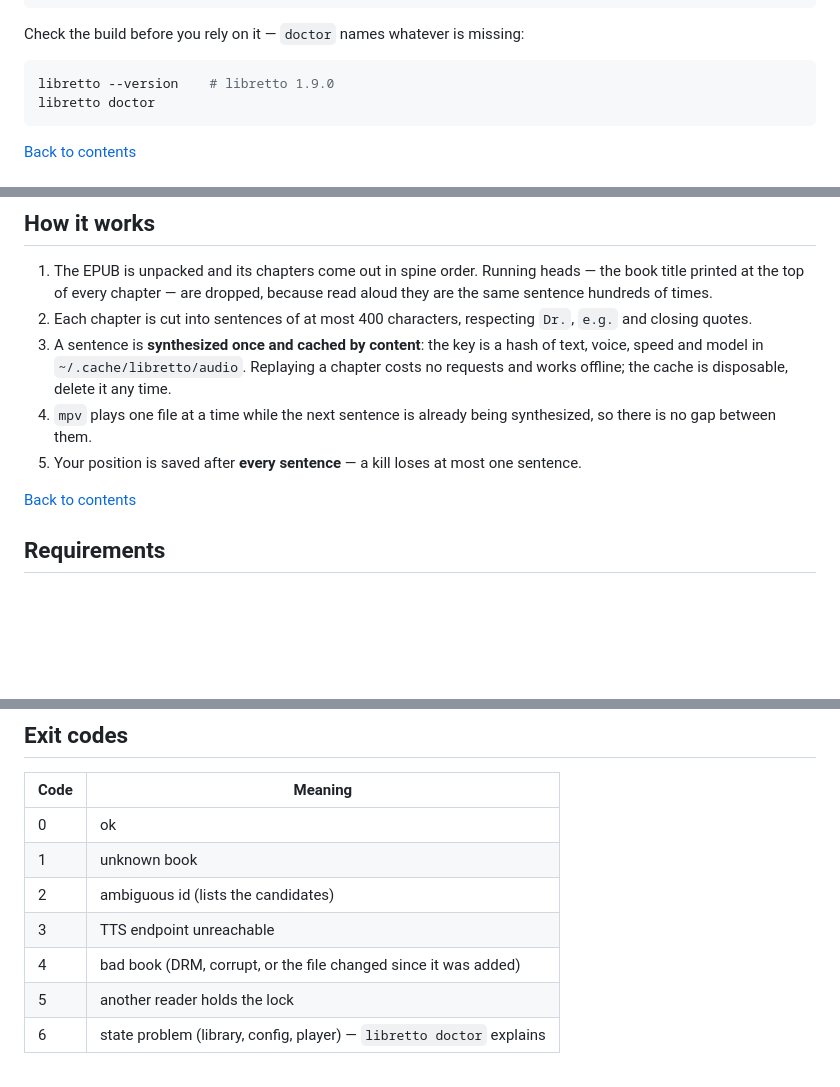
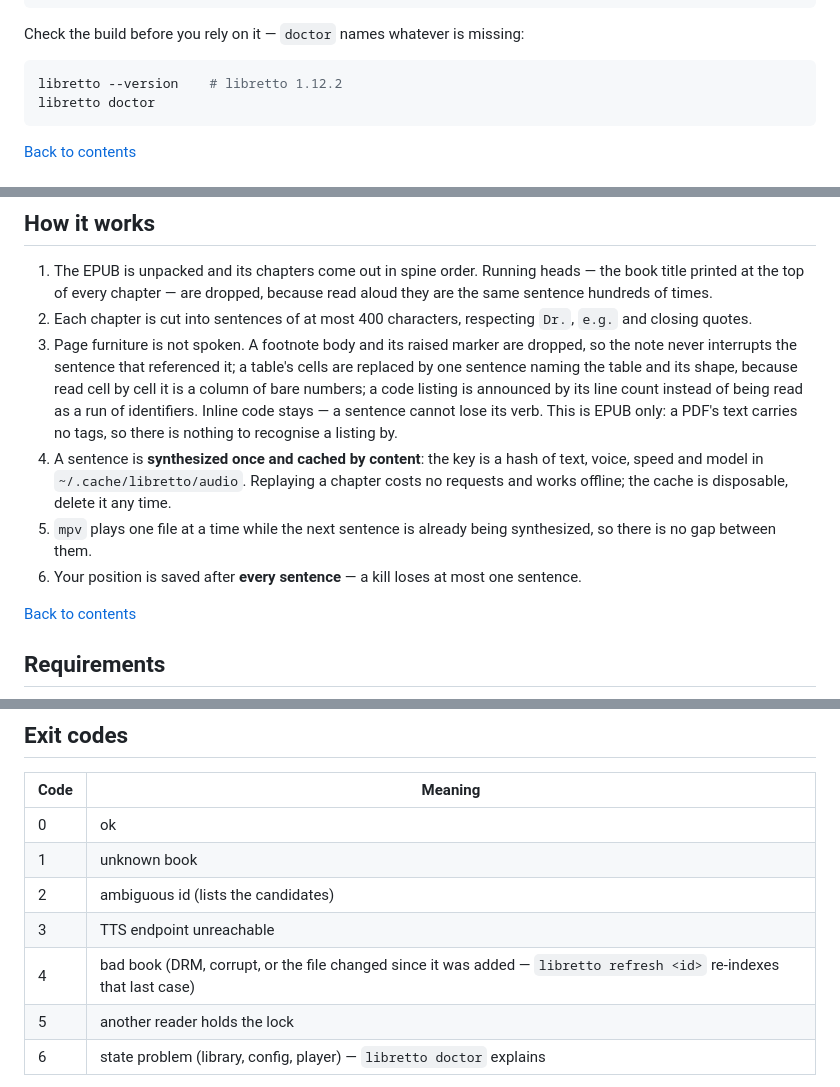
Before and after one commit to dandrok/libretto, a Markdown page: README.md, 3 parts joined by grey strips. Drawn GitHub-style; blank space fills up the shorter version.

Commit message:
docs: refresh the README and re-record both demos
The recording was right and the program was wrong: Ui::draw wrote the bar under the
frame instead of over it, so the demo ended on two stacked bars. Both tapes are
unchanged — they were re-recorded against the fixed binary.

README: the Commands table gains refresh, exit 4 names it, the version example caught
up with the release, the demo's alt text described a live line that no longer exists,
and `How it works` now says what is not spoken — footnotes, table cells, code
listings — including that this is EPUB only, because a PDF's text has no tags.

````diff
--- a/README.md
+++ b/README.md
@@ -41,7 +41,7 @@ cd libretto && cargo install --path . --locked
 Check the build before you rely on it — `doctor` names whatever is missing:
 
 ```bash
-libretto --version    # libretto 1.9.0
+libretto --version    # libretto 1.12.2
 libretto doctor
 ```
 
@@ -174,12 +175,18 @@ sync_offset = -80          # read-along only; see "Following along"
    same sentence hundreds of times.
 2. Each chapter is cut into sentences of at most 400 characters, respecting `Dr.`, `e.g.`
    and closing quotes.
-3. A sentence is **synthesized once and cached by content**: the key is a hash of text,
+3. Page furniture is not spoken. A footnote body and its raised marker are dropped, so the
+   note never interrupts the sentence that referenced it; a table's cells are replaced by one
+   sentence naming the table and its shape, because read cell by cell it is a column of bare
+   numbers; a code listing is announced by its line count instead of being read as a run of
+   identifiers. Inline code stays — a sentence cannot lose its verb. This is EPUB only: a
+   PDF's text carries no tags, so there is nothing to recognise a listing by.
+4. A sentence is **synthesized once and cached by content**: the key is a hash of text,
    voice, speed and model in `~/.cache/libretto/audio`. Replaying a chapter costs no requests
    and works offline; the cache is disposable, delete it any time.
-4. `mpv` plays one file at a time while the next sentence is already being synthesized, so
+5. `mpv` plays one file at a time while the next sentence is already being synthesized, so
    there is no gap between them.
-5. Your position is saved after **every sentence** — a kill loses at most one sentence.
+6. Your position is saved after **every sentence** — a kill loses at most one sentence.
 
 [Back to contents](#contents)
 
@@ -226,7 +233,7 @@ follow:
 | 1 | unknown book |
 | 2 | ambiguous id (lists the candidates) |
 | 3 | TTS endpoint unreachable |
-| 4 | bad book (DRM, corrupt, or the file changed since it was added) |
+| 4 | bad book (DRM, corrupt, or the file changed since it was added — `libretto refresh <id>` re-indexes that last case) |
 | 5 | another reader holds the lock |
 | 6 | state problem (library, config, player) — `libretto doctor` explains |
 
````
Also changed, not shown: other parts of README.md (+2 -1 lines), docs/demo.gif, docs/follow.gif.
